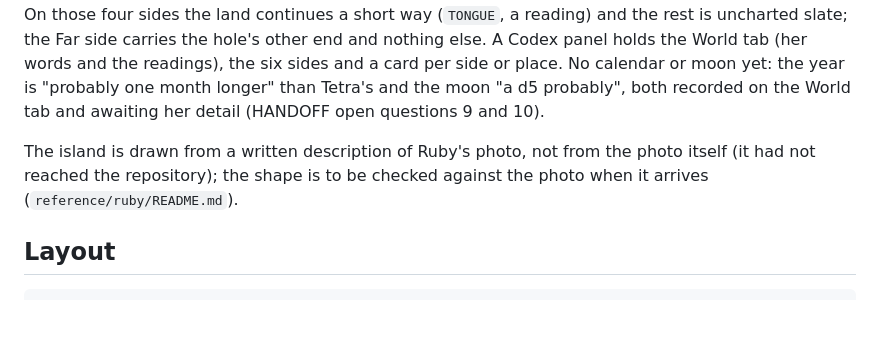
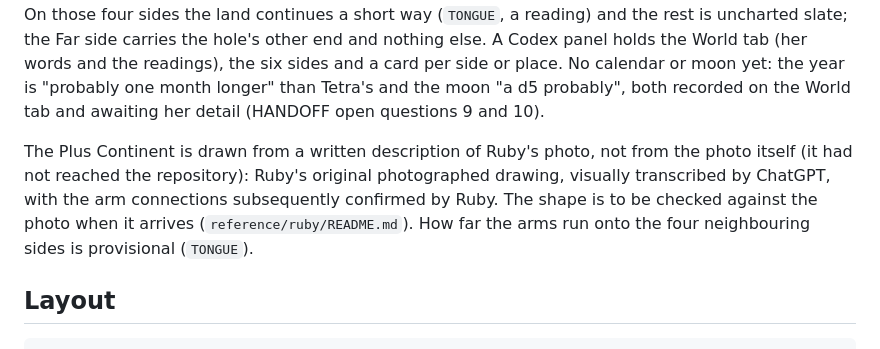
Before and after one commit to OakandSparrowSystemsEnterprises/Cats, a Markdown page: cuba/CLAUDE.md, the part around the change. GitHub-like rendering; blank space fills up the shorter version.

```diff
--- a/cuba/CLAUDE.md
+++ b/cuba/CLAUDE.md
@@ -8,7 +8,7 @@ Cuba is a second world inside Tetra's page (Ruby: "it neends to be in the same f
 
 A WebGL cube with six square sides, turning leftward once a day like Tetra, with Tetra's star and two field rings (gold magical, blue magnetic, a little stronger than Tetra's). Only the Canon side is drawn: the Plus Continent (Ruby's name for her central island, a broad cross with rounded bends at the corners) whose four arms reach the sides and connect onto the East, West, North and South sides (her words), with the Canyon in its middle, the small hole that takes you through the world to the Far side. On those four sides the land continues a short way (`TONGUE`, a reading) and the rest is uncharted slate; the Far side carries the hole's other end and nothing else. A Codex panel holds the World tab (her words and the readings), the six sides and a card per side or place. No calendar or moon yet: the year is "probably one month longer" than Tetra's and the moon "a d5 probably", both recorded on the World tab and awaiting her detail (HANDOFF open questions 9 and 10).
 
-The island is drawn from a written description of Ruby's photo, not from the photo itself (it had not reached the repository); the shape is to be checked against the photo when it arrives (`reference/ruby/README.md`).
+The Plus Continent is drawn from a written description of Ruby's photo, not from the photo itself (it had not reached the repository): Ruby's original photographed drawing, visually transcribed by ChatGPT, with the arm connections subsequently confirmed by Ruby. The shape is to be checked against the photo when it arrives (`reference/ruby/README.md`). How far the arms run onto the four neighbouring sides is provisional (`TONGUE`).
 
 ## Layout
 
```
Also changed, not shown: cuba/HANDOFF.md (+4 -3 lines), 1 other file.
